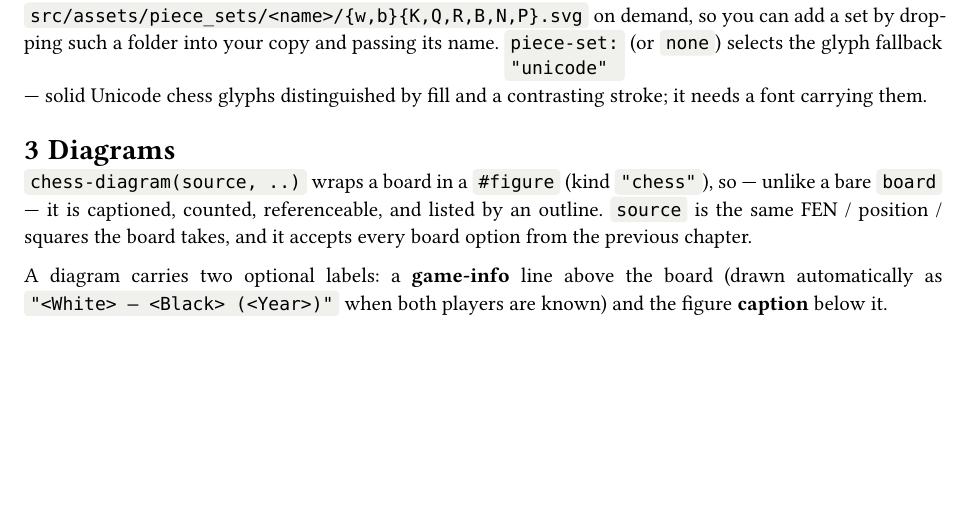
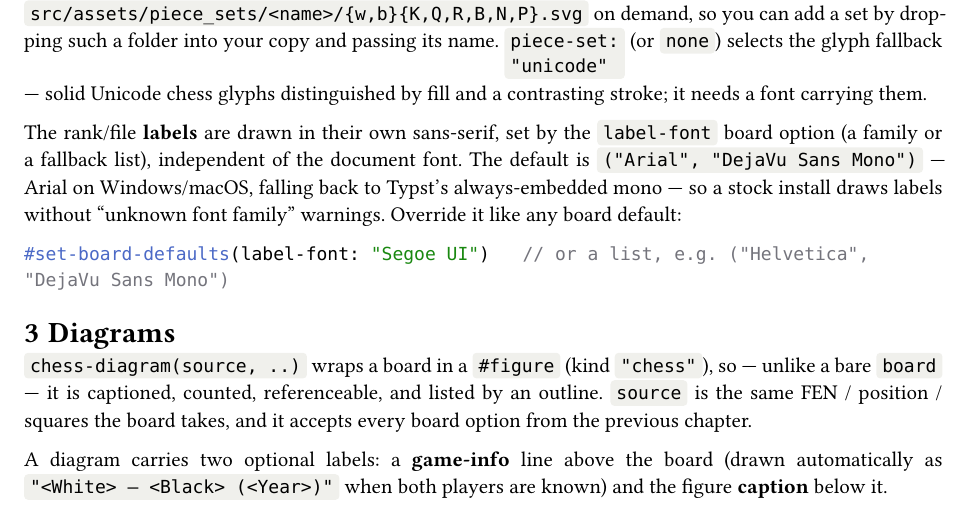
Before and after one commit to ndg6/staunton, a Typst document (docs/manual.typ, which reads src/style.typ): part of page 6 of 13, cut so that both start at the same text, the shorter picture padded with empty space. The pictures show the PDF file docs/manual.pdf that the author committed with the source.

Commit message:
board: configurable label-font with a warning-free default
The board-label fallback list named families (Helvetica, Liberation Sans, DejaVu
Sans) absent on a stock Windows install, and Typst warns once per missing family
even when a later one resolves -- three "unknown font family" warnings.

Make the label font a board-style option `label-font` (default
("Arial", "DejaVu Sans Mono")): Arial covers Windows/macOS and DejaVu Sans Mono
is embedded in Typst, so labels render warning-free out of the box and can be
overridden, e.g. set-board-defaults(label-font: "Segoe UI"). render-board shadows
the label helper with a closure bound to st.label-font.

Test the option + default in label_modes; document it in the manual.

Co-Authored-By: Claude Opus 4.8 (1M context) <noreply@anthropic.com>

````diff
--- a/docs/manual.typ
+++ b/docs/manual.typ
@@ -260,6 +260,16 @@ The renderer accepts *any* set name and loads
 set by dropping such a folder into your copy and passing its name. `piece-set:
 "unicode"` (or `none`) selects the glyph fallback — solid Unicode chess glyphs
 distinguished by fill and a contrasting stroke; it needs a font carrying them.
+
+The rank/file *labels* are drawn in their own sans-serif, set by the `label-font`
+board option (a family or a fallback list), independent of the document font. The
+default is `("Arial", "DejaVu Sans Mono")` — Arial on Windows/macOS, falling back
+to Typst's always-embedded mono — so a stock install draws labels without
+"unknown font family" warnings. Override it like any board default:
+
+```typ
+#set-board-defaults(label-font: "Segoe UI")   // or a list, e.g. ("Helvetica", "DejaVu Sans Mono")
+```
 
 // === Diagrams ================================================================
 
--- a/src/style.typ
+++ b/src/style.typ
@@ -39,6 +39,12 @@
   light: rgb("#f0d9b5"),
   dark: rgb("#b58863"),
   labels: true,
+  // Board labels use their own sans-serif, independent of the document/diagram
+  // font. The default leads with Arial (present on Windows & macOS) and falls
+  // back to Typst's embedded "DejaVu Sans Mono" (always available), so a stock
+  // install draws labels without "unknown font family" warnings. Override with a
+  // single family or a fallback list, e.g. `label-font: "Segoe UI"`.
+  label-font: ("Arial", "DejaVu Sans Mono"),
   label-mode: "on-square",    // "on-square" | "outside" | "border"
   file-side: bottom,          // bottom | top
   rank-side: right,           // right | left
````
Also changed, not shown: src/board.typ (+7 -3 lines), docs/manual.pdf, 1 other file.
